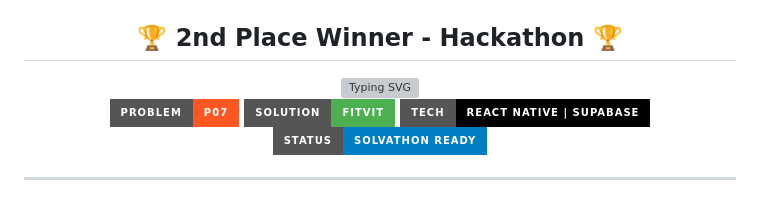
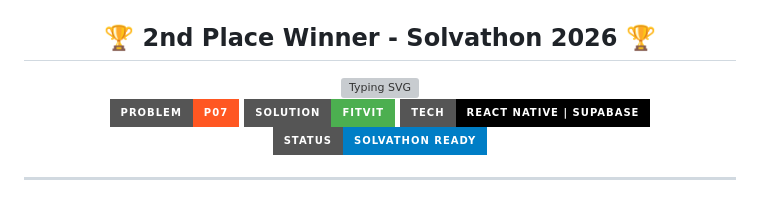
Before and after one commit to Sappy101/fitVIT, a Markdown page: README.md, the part around the change. Rendered like a GitHub page; badges without logos; grey boxes are pictures that could not be loaded.

```diff
--- a/README.md
+++ b/README.md
@@ -3,7 +3,7 @@
 </div>
 
 <div align="center">
-  <h2 align="center">🏆 2nd Place Winner - Hackathon 🏆</h2>
+  <h2 align="center">🏆 2nd Place Winner - Solvathon 2026 🏆</h2>
 </div>
 
 <div align="center">
```
